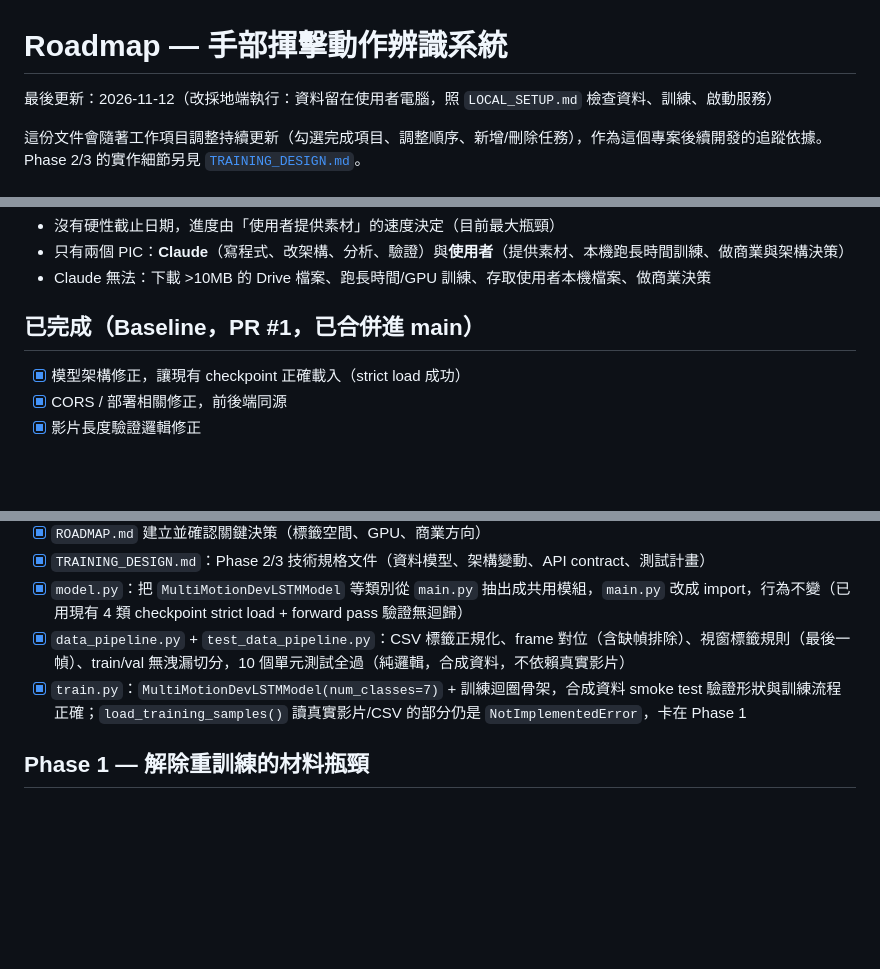
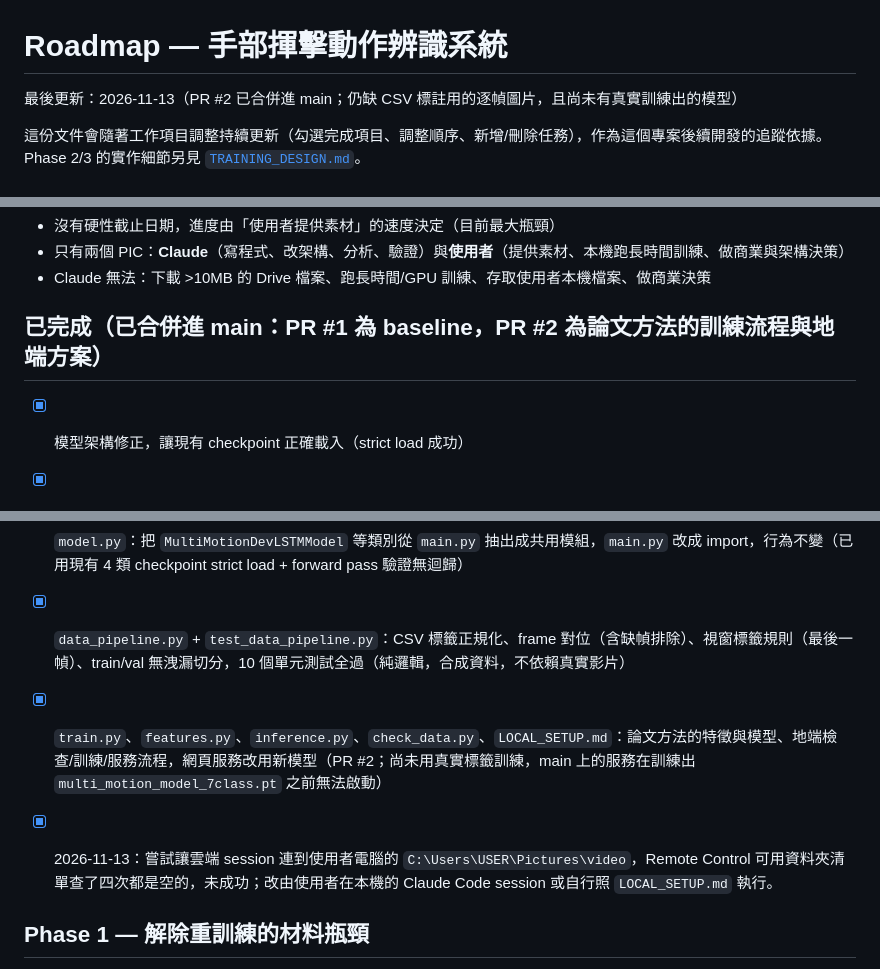
Before and after one commit to asdf82731-png/hand-detection, a Markdown page: ROADMAP.md, 3 parts joined by grey strips. GitHub-like rendering; blank space fills up the shorter version.

Commit message:
Update docs after merging PR #2
Record the merge and the unreachable local folder in ROADMAP, replace
the stale train.py entry, and drop the now-unneeded branch checkout
from LOCAL_SETUP.

Co-Authored-By: Claude Sonnet 5.5 <noreply@anthropic.com>
Claude-Session: https://claude.ai/code/session_01LHvZ4M2AQtT4u7LgwaP3AU

```diff
--- a/ROADMAP.md
+++ b/ROADMAP.md
@@ -1,6 +1,6 @@
 # Roadmap — 手部揮擊動作辨識系統
 
-最後更新：2026-11-12（改採地端執行：資料留在使用者電腦，照 `LOCAL_SETUP.md` 檢查資料、訓練、啟動服務）
+最後更新：2026-11-13（PR #2 已合併進 main；仍缺 CSV 標註用的逐幀圖片，且尚未有真實訓練出的模型）
 
 這份文件會隨著工作項目調整持續更新（勾選完成項目、調整順序、新增/刪除任務），作為這個專案後續開發的追蹤依據。Phase 2/3 的實作細節另見 [`TRAINING_DESIGN.md`](./TRAINING_DESIGN.md)。
 
@@ -28,7 +28,7 @@
 - 只有兩個 PIC：**Claude**（寫程式、改架構、分析、驗證）與**使用者**（提供素材、本機跑長時間訓練、做商業與架構決策）
 - Claude 無法：下載 >10MB 的 Drive 檔案、跑長時間/GPU 訓練、存取使用者本機檔案、做商業決策
 
-## 已完成（Baseline，PR #1，已合併進 main）
+## 已完成（已合併進 main：PR #1 為 baseline，PR #2 為論文方法的訓練流程與地端方案）
 
 - [x] 模型架構修正，讓現有 checkpoint 正確載入（strict load 成功）
 - [x] CORS / 部署相關修正，前後端同源
@@ -41,7 +41,9 @@
 - [x] `TRAINING_DESIGN.md`：Phase 2/3 技術規格文件（資料模型、架構變動、API contract、測試計畫）
 - [x] `model.py`：把 `MultiMotionDevLSTMModel` 等類別從 `main.py` 抽出成共用模組，`main.py` 改成 import，行為不變（已用現有 4 類 checkpoint strict load + forward pass 驗證無迴歸）
 - [x] `data_pipeline.py` + `test_data_pipeline.py`：CSV 標籤正規化、frame 對位（含缺幀排除）、視窗標籤規則（最後一幀）、train/val 無洩漏切分，10 個單元測試全過（純邏輯，合成資料，不依賴真實影片）
-- [x] `train.py`：`MultiMotionDevLSTMModel(num_classes=7)` + 訓練迴圈骨架，合成資料 smoke test 驗證形狀與訓練流程正確；`load_training_samples()` 讀真實影片/CSV 的部分仍是 `NotImplementedError`，卡在 Phase 1
+- [x] `train.py`、`features.py`、`inference.py`、`check_data.py`、`LOCAL_SETUP.md`：論文方法的特徵與模型、地端檢查/訓練/服務流程，網頁服務改用新模型（PR #2；尚未用真實標籤訓練，main 上的服務在訓練出 `multi_motion_model_7class.pt` 之前無法啟動）
+
+- [x] 2026-11-13：嘗試讓雲端 session 連到使用者電腦的 `C:\Users\USER\Pictures\video`，Remote Control 可用資料夾清單查了四次都是空的，未成功；改由使用者在本機的 Claude Code session 或自行照 `LOCAL_SETUP.md` 執行。
 
 ## Phase 1 — 解除重訓練的材料瓶頸
 
```
Also changed, not shown: LOCAL_SETUP.md (+0 -1 lines).
